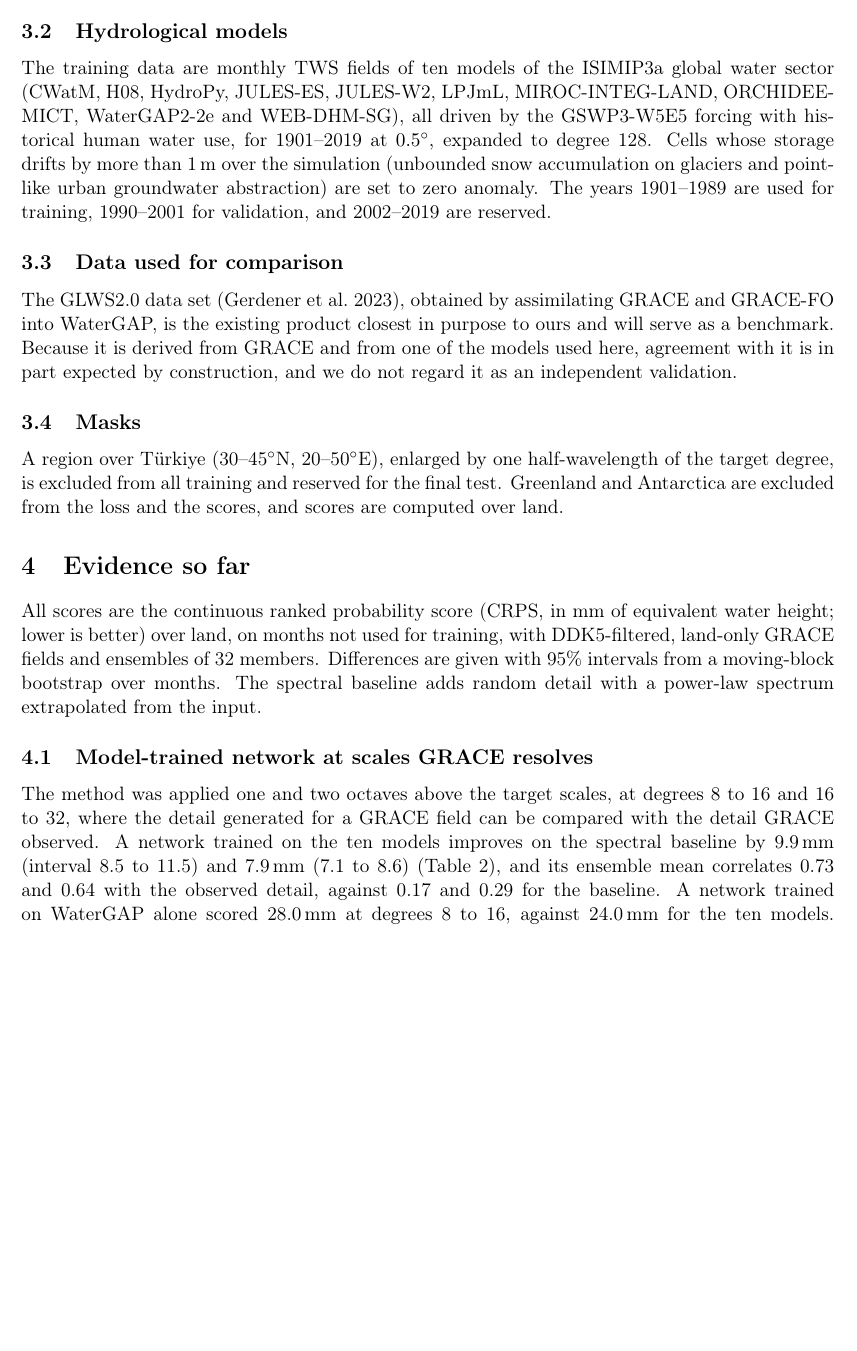
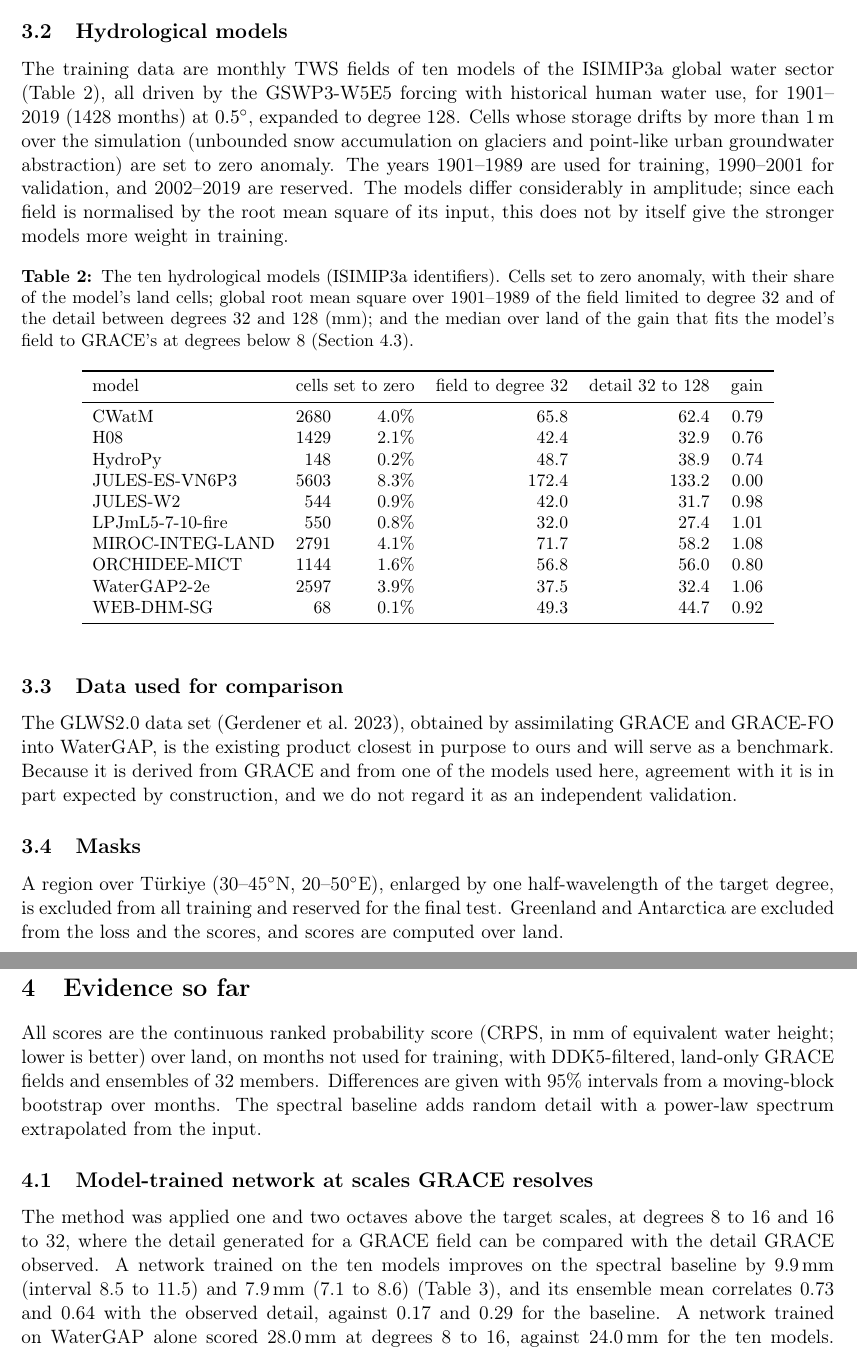
Before and after one commit to hogib/GRACE_diffusion, a LaTeX paper (reports/proposal/proposal.tex): part of page 4 of 10 before the commit and two parts of pages 4 and 5 of 10 after it, the two joined at a grey line, cut so that both start at the same text, the shorter picture padded with empty space. Compiled offline with pdfLaTeX.

Commit message:
Proposal: table of the ten hydrological models
Co-Authored-By: Claude Fable 5.2 <noreply@anthropic.com>

```diff
--- a/reports/proposal/proposal.tex
+++ b/reports/proposal/proposal.tex
@@ -199,12 +199,39 @@ the months from 2023 onward have not been examined and are reserved for the fina
 
 \subsection{Hydrological models}
 The training data are monthly TWS fields of ten models of the ISIMIP3a global water sector
-(CWatM, H08, HydroPy, JULES-ES, JULES-W2, LPJmL, MIROC-INTEG-LAND, ORCHIDEE-MICT, WaterGAP2-2e
-and WEB-DHM-SG), all driven by the GSWP3-W5E5 forcing with historical human water use, for
-1901--2019 at $0.5^\circ$, expanded to degree 128. Cells whose storage drifts by more than
-1\,m over the simulation (unbounded snow accumulation on glaciers and point-like urban
-groundwater abstraction) are set to zero anomaly. The years 1901--1989 are used for training,
-1990--2001 for validation, and 2002--2019 are reserved.
+(Table~\ref{tab:models}), all driven by the GSWP3-W5E5 forcing with historical human water
+use, for 1901--2019 (1428 months) at $0.5^\circ$, expanded to degree 128. Cells whose storage
+drifts by more than 1\,m over the simulation (unbounded snow accumulation on glaciers and
+point-like urban groundwater abstraction) are set to zero anomaly. The years 1901--1989 are
+used for training, 1990--2001 for validation, and 2002--2019 are reserved. The models differ
+considerably in amplitude; since each field is normalised by the root mean square of its input,
+this does not by itself give the stronger models more weight in training.
+
+\begin{table}[ht]
+\centering\small
+\caption{The ten hydrological models (ISIMIP3a identifiers). Cells set to zero anomaly, with
+their share of the model's land cells; global root mean square over 1901--1989 of the field
+limited to degree 32 and of the detail between degrees 32 and 128 (mm); and the median over
+land of the gain that fits the model's field to GRACE's at degrees below 8
+(Section~\ref{sec:month}).}
+\label{tab:models}
+\begin{tabular}{lrrrrr}
+  \toprule
+  model & \multicolumn{2}{c}{cells set to zero} & field to degree 32 & detail 32 to 128 & gain \\
+  \midrule
+  CWatM & 2680 & 4.0\% & 65.8 & 62.4 & 0.79 \\
+  H08 & 1429 & 2.1\% & 42.4 & 32.9 & 0.76 \\
+  HydroPy & 148 & 0.2\% & 48.7 & 38.9 & 0.74 \\
+  JULES-ES-VN6P3 & 5603 & 8.3\% & 172.4 & 133.2 & 0.00 \\
+  JULES-W2 & 544 & 0.9\% & 42.0 & 31.7 & 0.98 \\
+  LPJmL5-7-10-fire & 550 & 0.8\% & 32.0 & 27.4 & 1.01 \\
+  MIROC-INTEG-LAND & 2791 & 4.1\% & 71.7 & 58.2 & 1.08 \\
+  ORCHIDEE-MICT & 1144 & 1.6\% & 56.8 & 56.0 & 0.80 \\
+  WaterGAP2-2e & 2597 & 3.9\% & 37.5 & 32.4 & 1.06 \\
+  WEB-DHM-SG & 68 & 0.1\% & 49.3 & 44.7 & 0.92 \\
+  \bottomrule
+\end{tabular}
+\end{table}
 
 \subsection{Data used for comparison}
 The GLWS2.0 data set (Gerdener et~al.\ 2023), obtained by assimilating GRACE and GRACE-FO into
```
Also changed, not shown: reports/proposal/proposal.pdf.
